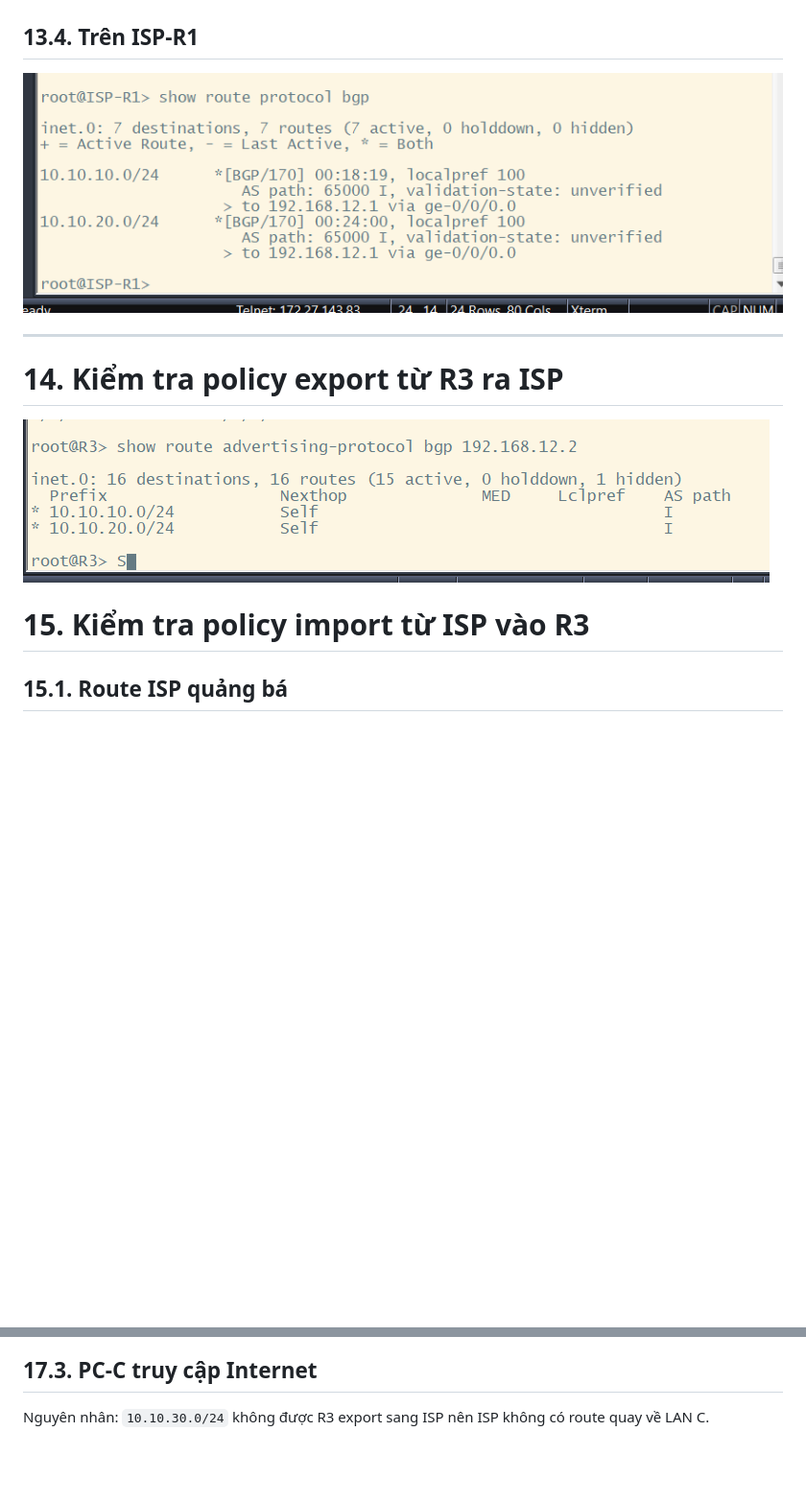
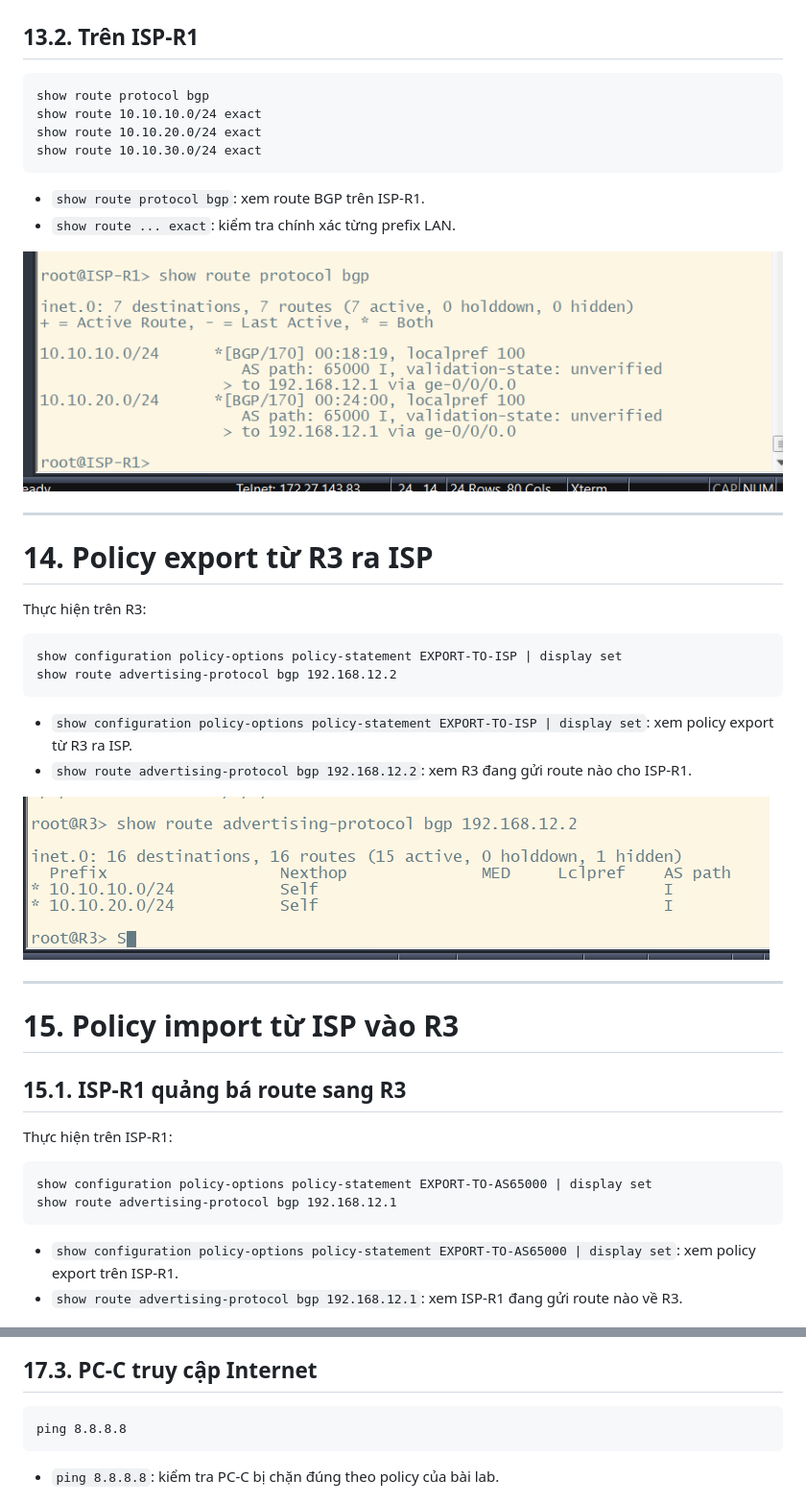
Before and after one commit to vanity1412/tmp, a Markdown page: README.md, 2 parts joined by grey strips. Shown at 96% size. Drawn GitHub-style; blank space fills up the shorter version.

````diff
--- a/README.md
+++ b/README.md
@@ -345,18 +383,50 @@ save
 ![Route BGP trên R1](images/r1-show-route-bgp.png)
 
-## 13.4. Trên ISP-R1
+## 13.2. Trên ISP-R1
 
+```junos
+show route protocol bgp
+show route 10.10.10.0/24 exact
+show route 10.10.20.0/24 exact
+show route 10.10.30.0/24 exact
+```
+
+- `show route protocol bgp`: xem route BGP trên ISP-R1.
+- `show route ... exact`: kiểm tra chính xác từng prefix LAN.
 
 ![Route BGP trên ISP-R1](images/isp-show-route-bgp.png)
 
 ---
 
-# 14. Kiểm tra policy export từ R3 ra ISP
+# 14. Policy export từ R3 ra ISP
+
+Thực hiện trên R3:
+
+```junos
+show configuration policy-options policy-statement EXPORT-TO-ISP | display set
+show route advertising-protocol bgp 192.168.12.2
+```
+
+- `show configuration policy-options policy-statement EXPORT-TO-ISP | display set`: xem policy export từ R3 ra ISP.
+- `show route advertising-protocol bgp 192.168.12.2`: xem R3 đang gửi route nào cho ISP-R1.
 
 ![Route R3 quảng bá sang ISP](images/r3-advertising-to-isp.png)
 
-# 15. Kiểm tra policy import từ ISP vào R3
+---
 
-## 15.1. Route ISP quảng bá
+# 15. Policy import từ ISP vào R3
+
+## 15.1. ISP-R1 quảng bá route sang R3
+
+Thực hiện trên ISP-R1:
+
+```junos
+show configuration policy-options policy-statement EXPORT-TO-AS65000 | display set
+show route advertising-protocol bgp 192.168.12.1
+```
+
+- `show configuration policy-options policy-statement EXPORT-TO-AS65000 | display set`: xem policy export trên ISP-R1.
+- `show route advertising-protocol bgp 192.168.12.1`: xem ISP-R1 đang gửi route nào về R3.
+
 ![Route ISP quảng bá sang R3](images/isp-advertising-to-r3.png)
 
@@ -373,6 +481,10 @@ save
 
 ## 17.3. PC-C truy cập Internet
 
-Nguyên nhân: `10.10.30.0/24` không được R3 export sang ISP nên ISP không có route quay về LAN C.
+```text
+ping 8.8.8.8
+```
+
+- `ping 8.8.8.8`: kiểm tra PC-C bị chặn đúng theo policy của bài lab.
 
 ![PC-C ping Internet thất bại](images/pc-c-ping-internet.png)
````
Also changed, not shown: other parts of README.md (+88 -12 lines).
